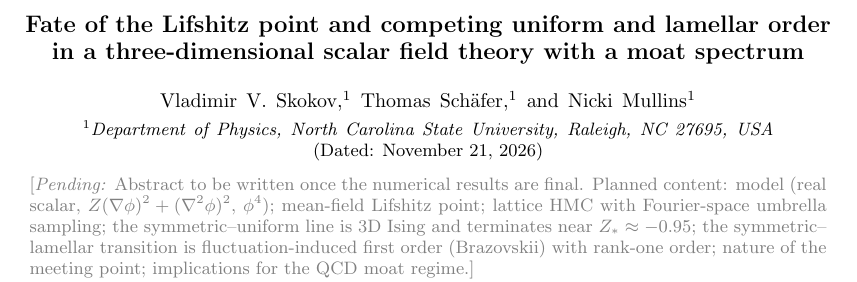
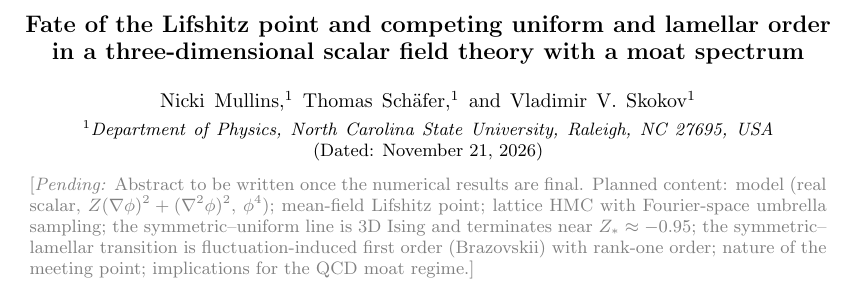
Before and after one commit to vskokov/LP_HMC, a LaTeX paper (paper/main.tex): part of page 1 of 11, cut so that both start at the same text. Compiled offline with pdfLaTeX.

Commit message:
Paper: authors in alphabetical order
Co-Authored-By: Claude Opus 5.5 <noreply@anthropic.com>

```diff
--- a/paper/main.tex
+++ b/paper/main.tex
@@ -20,11 +20,11 @@
 \title{Fate of the Lifshitz point and competing uniform and lamellar order\\
 in a three-dimensional scalar field theory with a moat spectrum}
 
-\author{Vladimir V. Skokov}
+\author{Nicki Mullins}
 \affiliation{Department of Physics, North Carolina State University, Raleigh, NC 27695, USA}
 \author{Thomas Sch\"afer}
 \affiliation{Department of Physics, North Carolina State University, Raleigh, NC 27695, USA}
-\author{Nicki Mullins}
+\author{Vladimir V. Skokov}
 \affiliation{Department of Physics, North Carolina State University, Raleigh, NC 27695, USA}
 
 \date{\today}
```
Also changed, not shown: paper/main.pdf.
